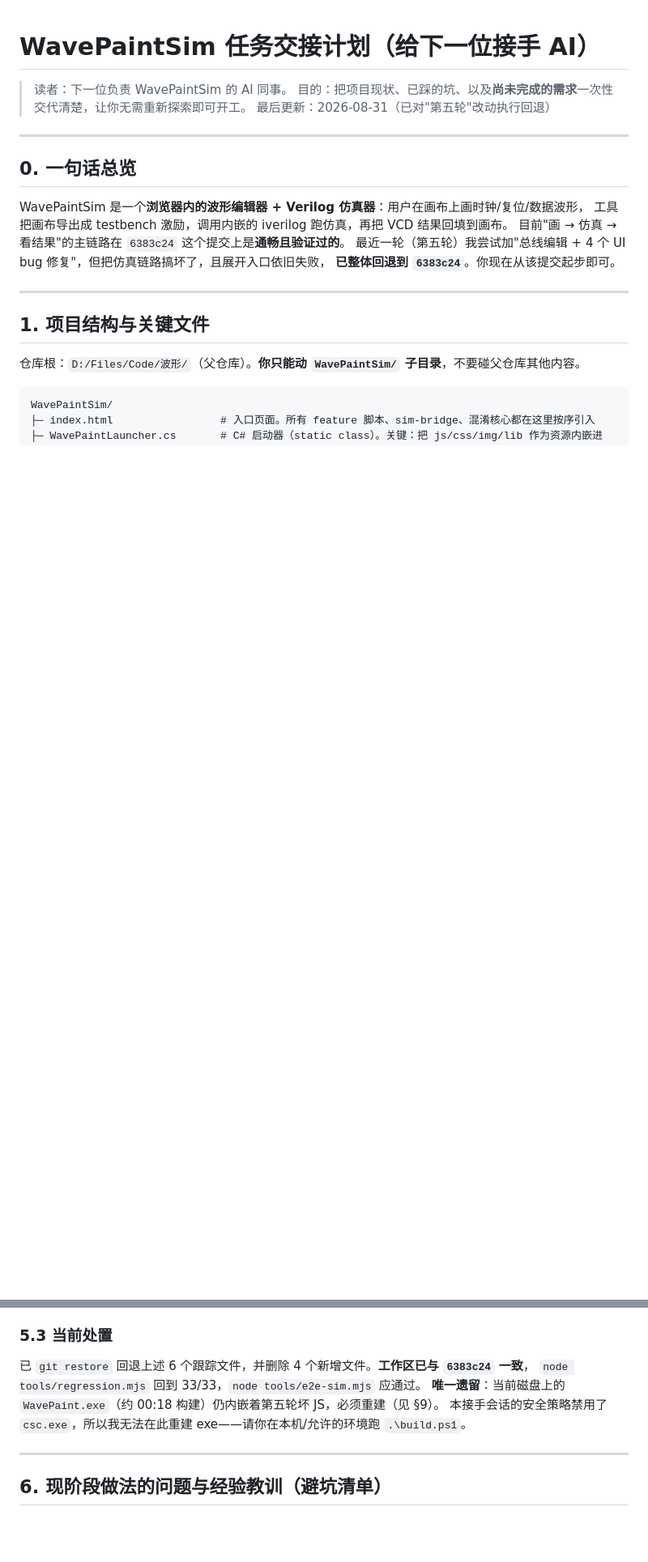
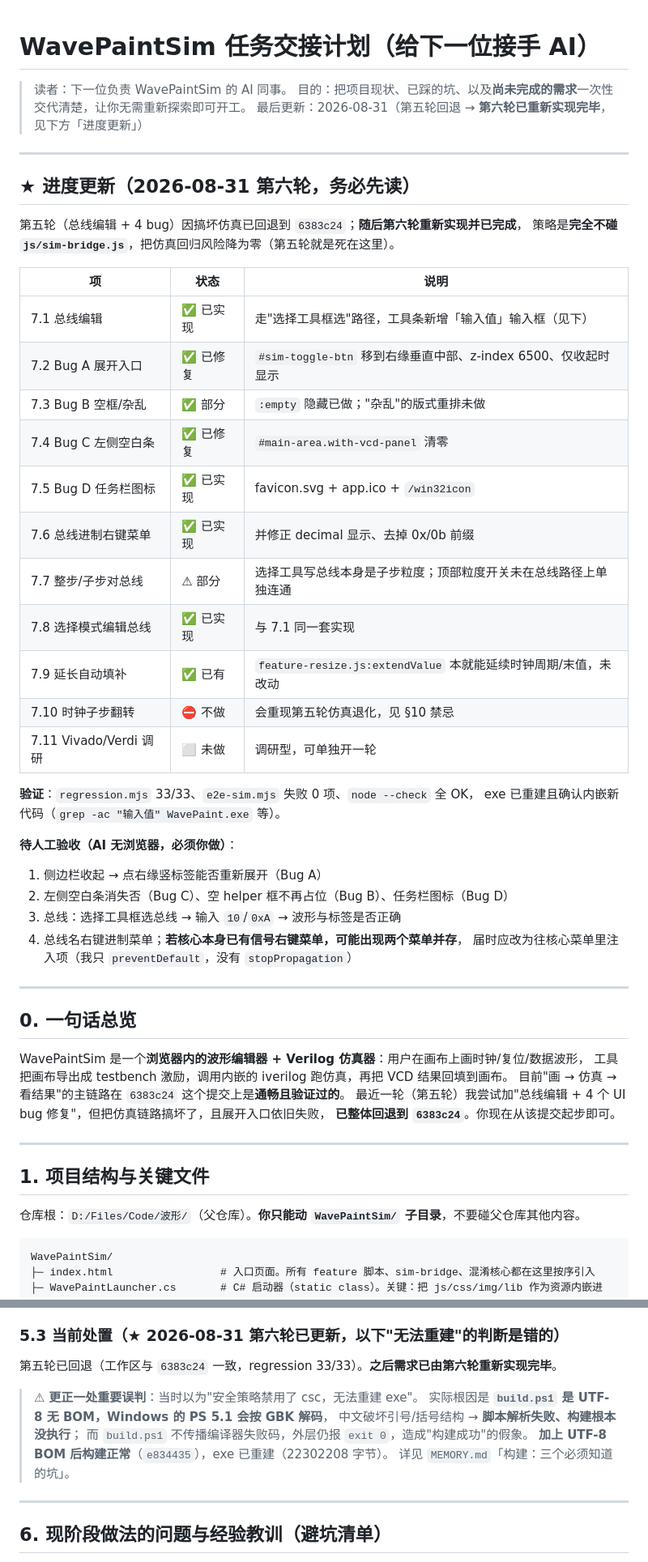
Before and after one commit to 2909369292/WavePaintSim, a Markdown page: WavePaintSim/docs/任务交接计划_给下一位AI.md, 2 parts joined by grey strips. Shown at 81% size. GitHub-like rendering; blank space fills up the shorter version.

Commit message:
docs: 更新交接计划——补第六轮进度表、更正 build.ps1 无法构建的误判、补充构建坑

```diff
--- a/WavePaintSim/docs/任务交接计划_给下一位AI.md
+++ b/WavePaintSim/docs/任务交接计划_给下一位AI.md
@@ -2,7 +2,38 @@
 
 > 读者：下一位负责 WavePaintSim 的 AI 同事。
 > 目的：把项目现状、已踩的坑、以及**尚未完成的需求**一次性交代清楚，让你无需重新探索即可开工。
-> 最后更新：2026-08-31（已对"第五轮"改动执行回退）
+> 最后更新：2026-08-31（第五轮回退 → **第六轮已重新实现完毕**，见下方「进度更新」）
+
+---
+
+## ★ 进度更新（2026-08-31 第六轮，务必先读）
+
+第五轮（总线编辑 + 4 bug）因搞坏仿真已回退到 `6383c24`；**随后第六轮重新实现并已完成**，
+策略是**完全不碰 `js/sim-bridge.js`**，把仿真回归风险降为零（第五轮就是死在这里）。
+
+| 项 | 状态 | 说明 |
+|---|---|---|
+| 7.1 总线编辑 | ✅ 已实现 | 走"选择工具框选"路径，工具条新增「输入值」输入框（见下） |
+| 7.2 Bug A 展开入口 | ✅ 已修复 | `#sim-toggle-btn` 移到右缘垂直中部、z-index 6500、仅收起时显示 |
+| 7.3 Bug B 空框/杂乱 | ✅ 部分 | `:empty` 隐藏已做；"杂乱"的版式重排未做 |
+| 7.4 Bug C 左侧空白条 | ✅ 已修复 | `#main-area.with-vcd-panel` 清零 |
+| 7.5 Bug D 任务栏图标 | ✅ 已实现 | favicon.svg + app.ico + `/win32icon` |
+| 7.6 总线进制右键菜单 | ✅ 已实现 | 并修正 decimal 显示、去掉 0x/0b 前缀 |
+| 7.7 整步/子步对总线 | ⚠ 部分 | 选择工具写总线本身是子步粒度；顶部粒度开关未在总线路径上单独连通 |
+| 7.8 选择模式编辑总线 | ✅ 已实现 | 与 7.1 同一套实现 |
+| 7.9 延长自动填补 | ✅ 已有 | `feature-resize.js:extendValue` 本就能延续时钟周期/末值，未改动 |
+| 7.10 时钟子步翻转 | ⛔ 不做 | 会重现第五轮仿真退化，见 §10 禁忌 |
+| 7.11 Vivado/Verdi 调研 | ⬜ 未做 | 调研型，可单独开一轮 |
+
+**验证**：`regression.mjs` 33/33、`e2e-sim.mjs` 失败 0 项、`node --check` 全 OK，
+exe 已重建且确认内嵌新代码（`grep -ac "输入值" WavePaint.exe` 等）。
+
+**待人工验收（AI 无浏览器，必须你做）**：
+1. 侧边栏收起 → 点右缘竖标签能否重新展开（Bug A）
+2. 左侧空白条消失否（Bug C）、空 helper 框不再占位（Bug B）、任务栏图标（Bug D）
+3. 总线：选择工具框选总线 → 输入 `10`/`0xA` → 波形与标签是否正确
+4. 总线名右键进制菜单；**若核心本身已有信号右键菜单，可能出现两个菜单并存**，
+   届时应改为往核心菜单里注入项（我只 `preventDefault`，没有 `stopPropagation`）
 
 ---
 
@@ -140,11 +171,15 @@ click "运行仿真" → sim-bridge.js 的 runSimulation()
   注意应用跑在 HTTP 上，模块本身能加载；但若 `model.js` 导出名拼错会让该模块静默失败
   （`window.__wpfVec` 为 undefined，`busRadixLabel` 会回退到核心 `valueToLabel`，不抛错但显示异常）。
 
-### 5.3 当前处置
-已 `git restore` 回退上述 6 个跟踪文件，并删除 4 个新增文件。**工作区已与 `6383c24` 一致**，
-`node tools/regression.mjs` 回到 33/33，`node tools/e2e-sim.mjs` 应通过。
-**唯一遗留**：当前磁盘上的 `WavePaint.exe`（约 00:18 构建）仍内嵌着第五轮坏 JS，必须重建（见 §9）。
-本接手会话的安全策略禁用了 `csc.exe`，所以我无法在此重建 exe——请你在本机/允许的环境跑 `.\build.ps1`。
+### 5.3 当前处置（★ 2026-08-31 第六轮已更新，以下"无法重建"的判断是错的）
+第五轮已回退（工作区与 `6383c24` 一致，regression 33/33）。**之后需求已由第六轮重新实现完毕**。
+
+> ⚠ **更正一处重要误判**：当时以为"安全策略禁用了 csc，无法重建 exe"。
+> 实际根因是 **`build.ps1` 是 UTF-8 无 BOM，Windows 的 PS 5.1 会按 GBK 解码**，
+> 中文破坏引号/括号结构 → **脚本解析失败、构建根本没执行**；
+> 而 `build.ps1` 不传播编译器失败码，外层仍报 `exit 0`，造成"构建成功"的假象。
+> **加上 UTF-8 BOM 后构建正常**（`e834435`），exe 已重建（22302208 字节）。
+> 详见 `MEMORY.md`「构建：三个必须知道的坑」。
 
 ---
 
```
Also changed, not shown: other parts of WavePaintSim/docs/任务交接计划_给下一位AI.md (+17 -4 lines).
